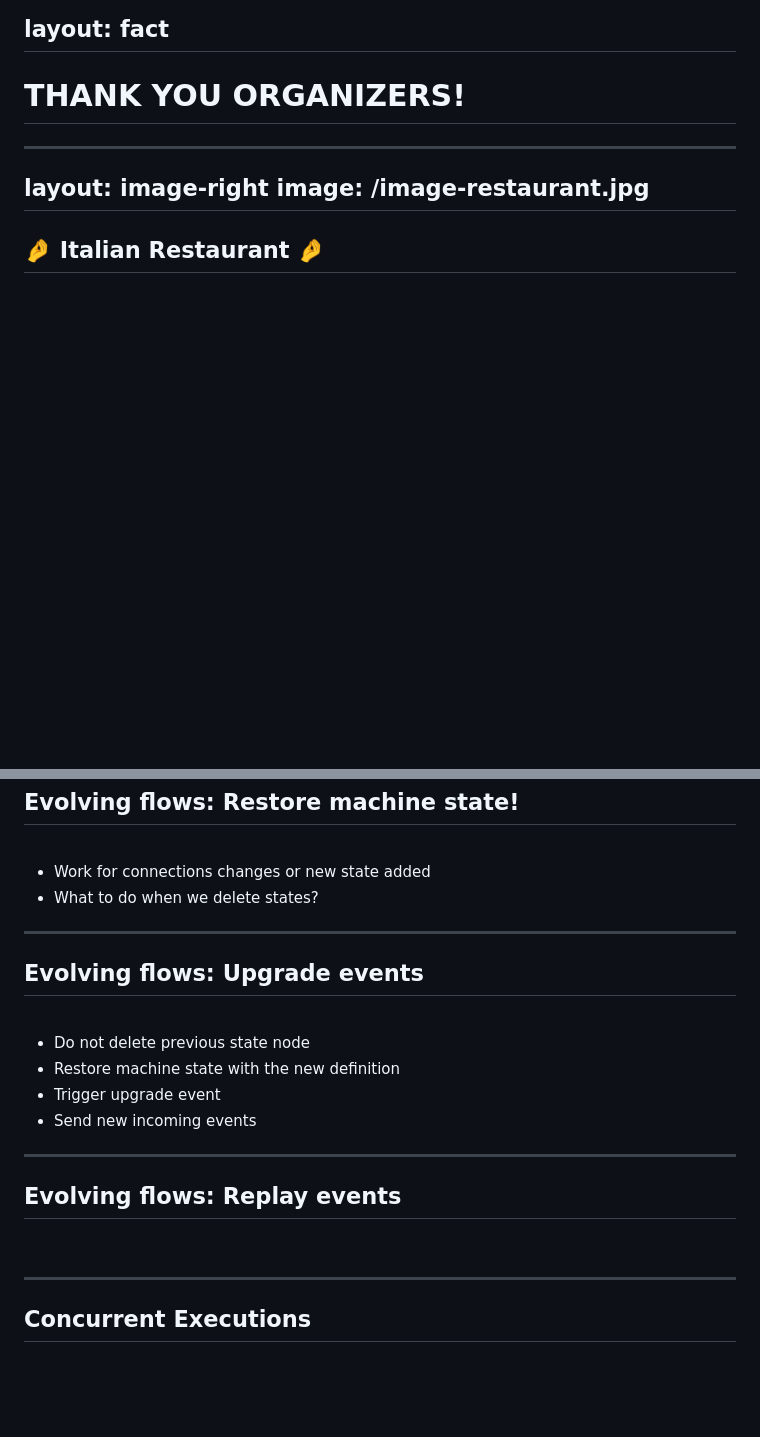
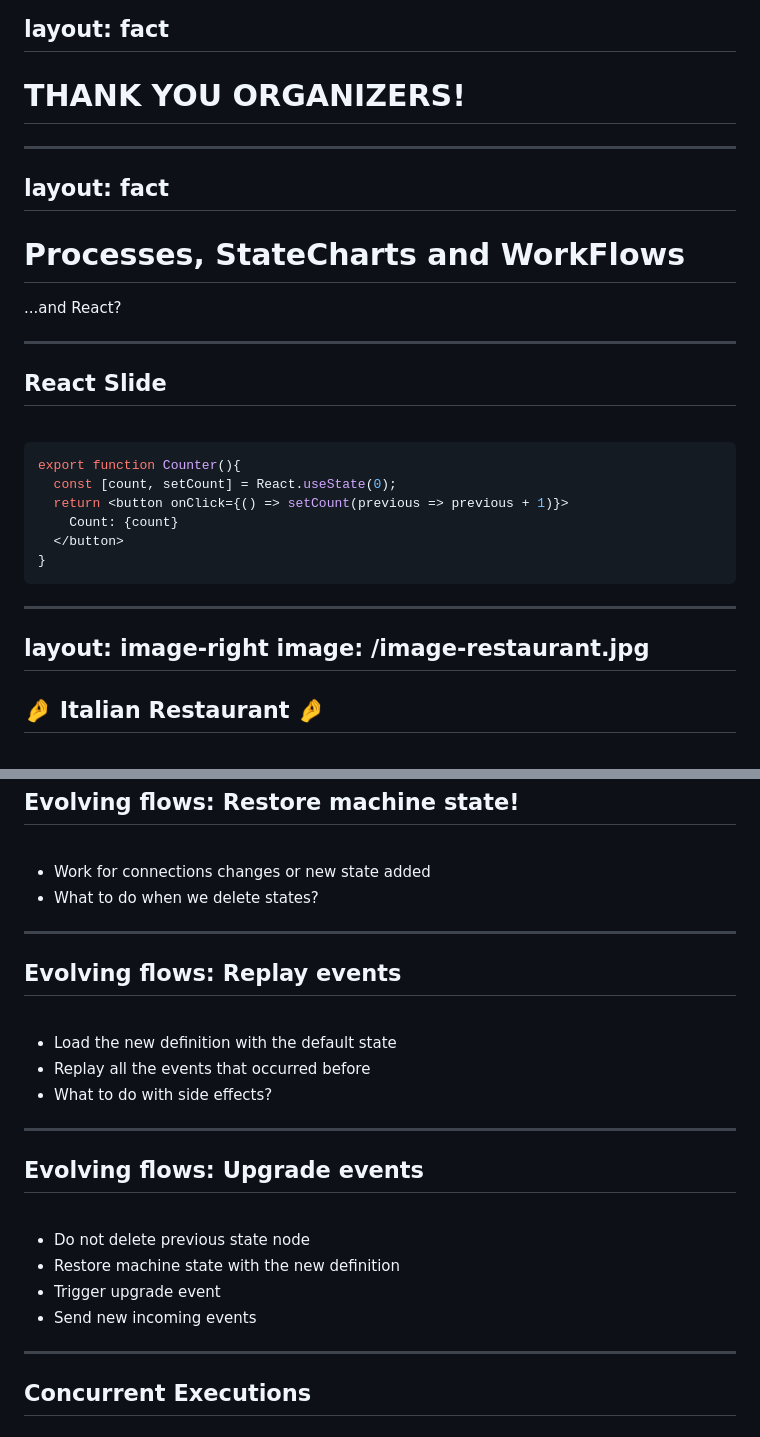
Before and after one commit to mattiamanzati/long-running-process, a Markdown page: slides.md, 2 parts joined by grey strips. Rendered like a GitHub page; blank space fills up the shorter version.

Commit message:
joke slide

````diff
--- a/slides.md
+++ b/slides.md
@@ -20,6 +20,28 @@ layout: fact
 ---
 
 # THANK YOU ORGANIZERS!
+
+---
+layout: fact
+---
+
+# Processes, StateCharts and WorkFlows
+...and React?
+
+---
+
+## React Slide
+<br/>
+
+```tsx {all}
+export function Counter(){
+  const [count, setCount] = React.useState(0);
+  return <button onClick={() => setCount(previous => previous + 1)}>
+    Count: {count}
+  </button>
+}
+```
+
 ---
 layout: image-right
 image: /image-restaurant.jpg
@@ -1146,6 +1168,19 @@ If for example we deleted one state, and the workflow instance we are trying to
 
 ---
 
+## Evolving flows: Replay events
+<br/>
+
+- Load the new definition with the default state
+- Replay all the events that occurred before
+- What to do with side effects?
+
+<!--
+
+-->
+
+---
+
 ## Evolving flows: Upgrade events
 <br/>
 
@@ -1159,15 +1194,6 @@ An intermediate approach may be something I call "upgrade events", which is basi
 We will basically never deprecate any state in our state machine, we first restore the machine state, and then we just send an upgrade event before sending any other new event. And this upgrade event will basically start the transition from the current old deprecated state to a new supported one.
 -->
 
----
-
-## Evolving flows: Replay events
-<br/>
-
-
-<!--
-
--->
 
 ---
 ## Concurrent Executions
````
